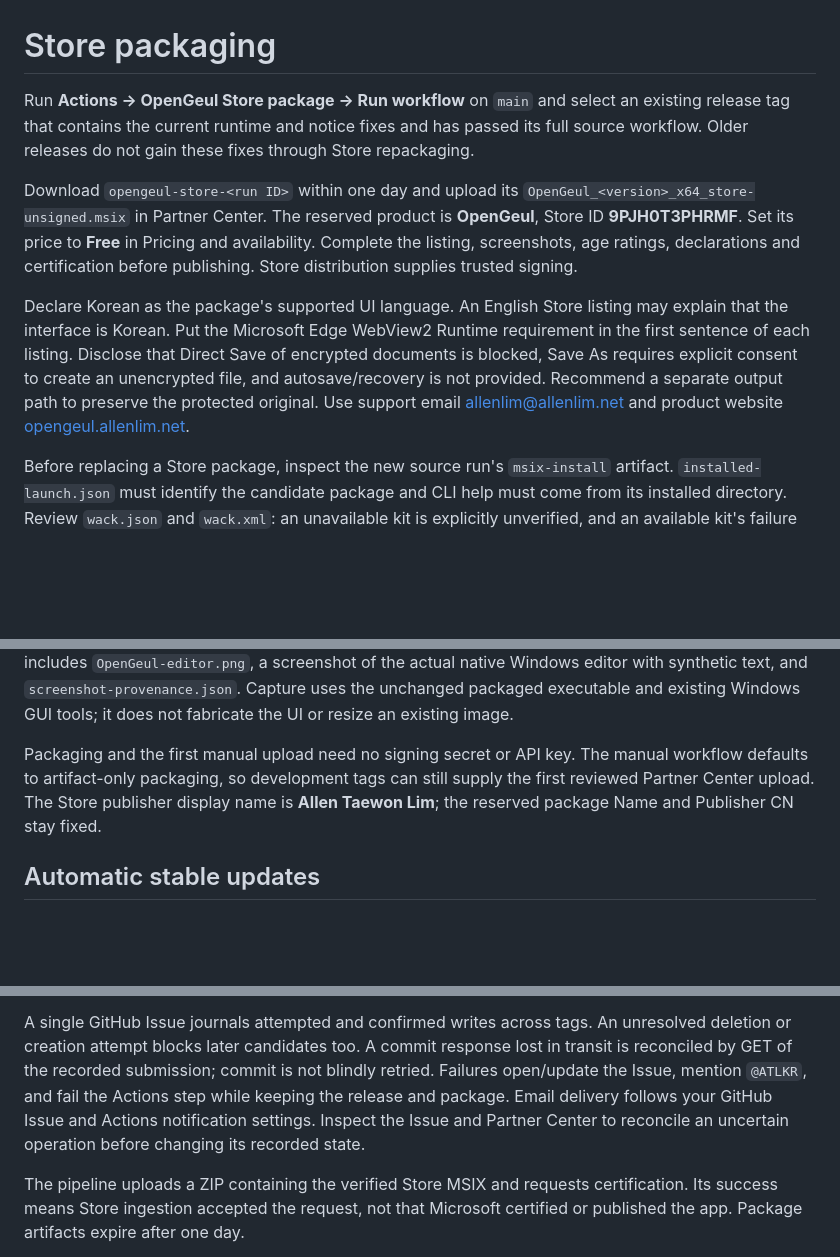
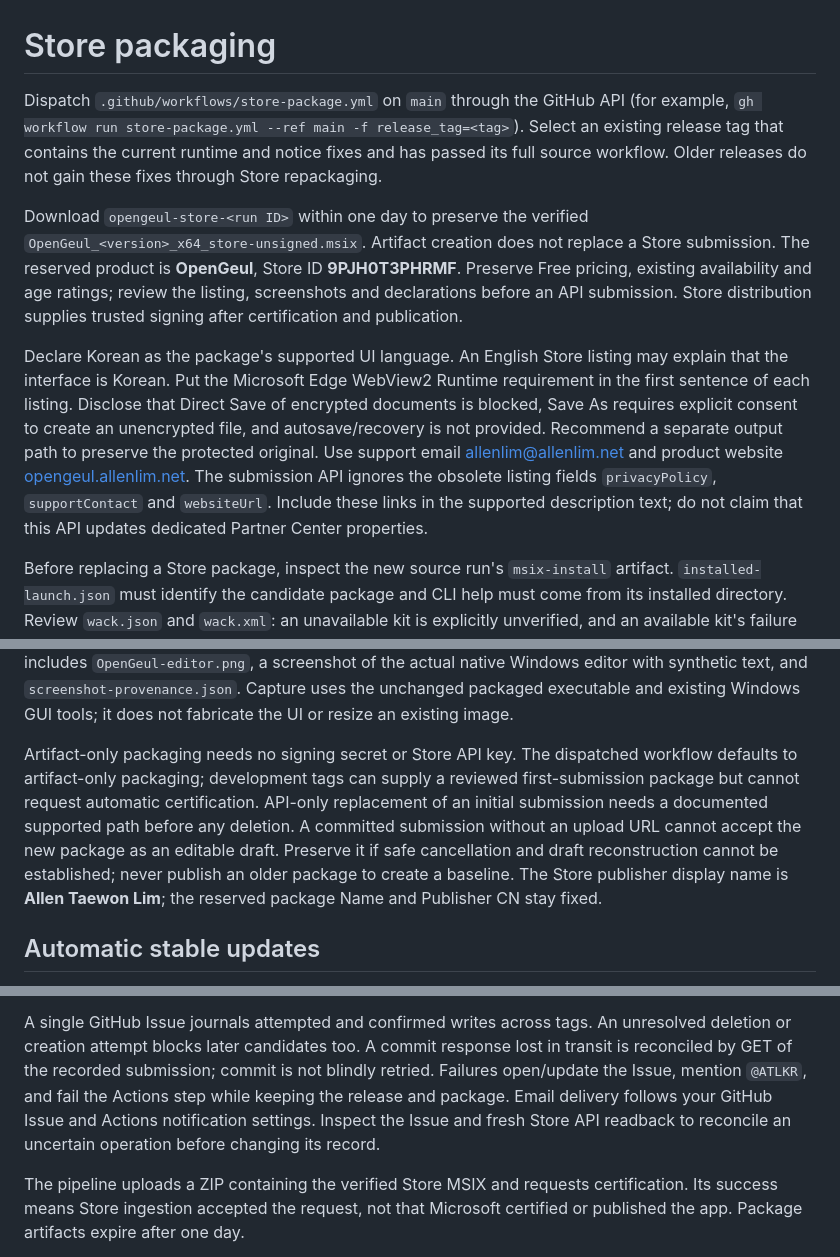
Before and after one commit to ATLKR/OpenGeul, a Markdown page: docs/STORE_SETUP.md, 3 parts joined by grey strips. GitHub-like rendering; blank space fills up the shorter version.

Commit message:
Document API-only Store packaging and initial submission limits

```diff
--- a/docs/STORE_SETUP.md
+++ b/docs/STORE_SETUP.md
@@ -1,15 +1,17 @@
 # Store packaging
 
-Run **Actions → OpenGeul Store package → Run workflow** on `main` and select an
-existing release tag that contains the current runtime and notice fixes and has
-passed its full source workflow. Older releases do not gain these fixes through
-Store repackaging.
+Dispatch `.github/workflows/store-package.yml` on `main` through the GitHub API
+(for example, `gh workflow run store-package.yml --ref main -f release_tag=<tag>`).
+Select an existing release tag that contains the current runtime and notice fixes
+and has passed its full source workflow. Older releases do not gain these fixes
+through Store repackaging.
 
-Download `opengeul-store-<run ID>` within one day and upload its
-`OpenGeul_<version>_x64_store-unsigned.msix` in Partner Center. The reserved product
-is **OpenGeul**, Store ID **9PJH0T3PHRMF**. Set its price to **Free** in Pricing and
-availability. Complete the listing, screenshots, age ratings, declarations and
-certification before publishing. Store distribution supplies trusted signing.
+Download `opengeul-store-<run ID>` within one day to preserve the verified
+`OpenGeul_<version>_x64_store-unsigned.msix`. Artifact creation does not replace a
+Store submission. The reserved product is **OpenGeul**, Store ID
+**9PJH0T3PHRMF**. Preserve Free pricing, existing availability and age ratings;
+review the listing, screenshots and declarations before an API submission.
+Store distribution supplies trusted signing after certification and publication.
 
 Declare Korean as the package's supported UI language. An English Store listing
 may explain that the interface is Korean. Put the Microsoft Edge WebView2 Runtime
@@ -19,6 +21,9 @@ unencrypted file, and autosave/recovery is not provided. Recommend a separate
 output path to preserve the protected original.
 Use support email [allenlim@allenlim.net](mailto:allenlim@allenlim.net) and product
 website [opengeul.allenlim.net](https://opengeul.allenlim.net).
+The submission API ignores the obsolete listing fields `privacyPolicy`,
+`supportContact` and `websiteUrl`. Include these links in the supported description
+text; do not claim that this API updates dedicated Partner Center properties.
 
 Before replacing a Store package, inspect the new source run's `msix-install`
 artifact. `installed-launch.json` must identify the candidate package and CLI
@@ -38,10 +43,15 @@ native Windows editor with synthetic text, and `screenshot-provenance.json`.
 Capture uses the unchanged packaged executable and existing Windows GUI tools;
 it does not fabricate the UI or resize an existing image.
 
-Packaging and the first manual upload need no signing secret or API key.
-The manual workflow defaults to artifact-only packaging, so development tags can
-still supply the first reviewed Partner Center upload. The Store publisher display
-name is **Allen Taewon Lim**; the reserved package Name and Publisher CN stay fixed.
+Artifact-only packaging needs no signing secret or Store API key. The dispatched
+workflow defaults to artifact-only packaging; development tags can supply a
+reviewed first-submission package but cannot request automatic certification.
+API-only replacement of an initial submission needs a documented supported path
+before any deletion. A committed submission without an upload URL cannot accept
+the new package as an editable draft. Preserve it if safe cancellation and draft
+reconstruction cannot be established; never publish an older package to create a
+baseline. The Store publisher display name is **Allen Taewon Lim**; the reserved
+package Name and Publisher CN stay fixed.
 
 ## Automatic stable updates
 
@@ -90,8 +100,8 @@ An unresolved deletion or creation attempt blocks later candidates too. A commit
 response lost in transit is reconciled by GET of the recorded submission; commit
 is not blindly retried. Failures open/update the Issue, mention `@ATLKR`, and fail
 the Actions step while keeping the release and package. Email delivery follows
-your GitHub Issue and Actions notification settings. Inspect the Issue and Partner
-Center to reconcile an uncertain operation before changing its recorded state.
+your GitHub Issue and Actions notification settings. Inspect the Issue and fresh
+Store API readback to reconcile an uncertain operation before changing its record.
 
 The pipeline uploads a ZIP containing the verified Store MSIX and requests
 certification. Its success means Store ingestion accepted the request, not that
```
